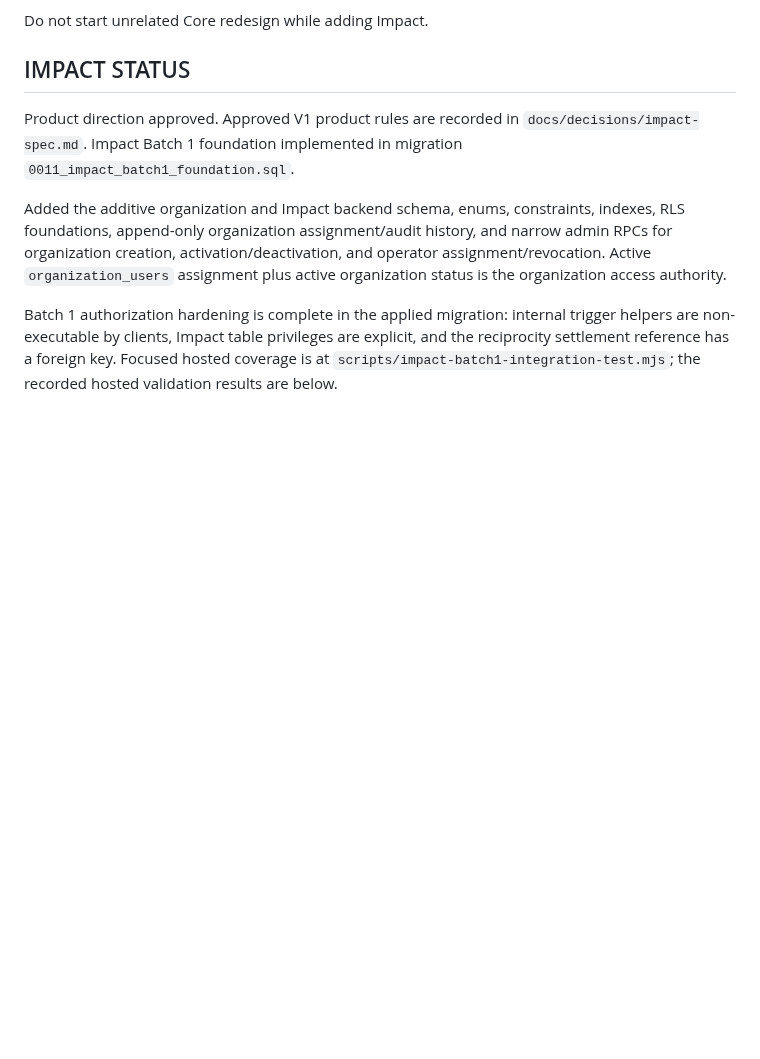
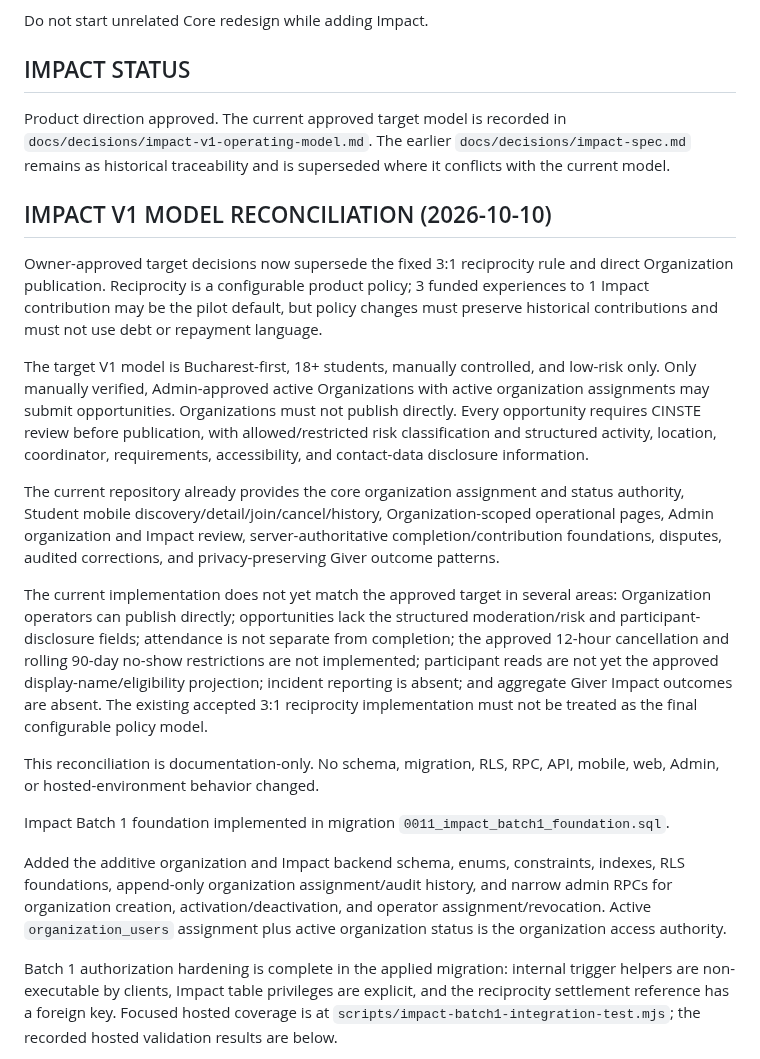
Before and after one commit to sametivon/cinste, a Markdown page: docs/current/current-state.md, the part around the change. GitHub-like rendering; blank space fills up the shorter version.

Commit message:
docs: lock Impact V1 operating model

```diff
--- a/docs/current/current-state.md
+++ b/docs/current/current-state.md
@@ -352,7 +352,46 @@ Do not start unrelated Core redesign while adding Impact.
 
 ## IMPACT STATUS
 Product direction approved.
-Approved V1 product rules are recorded in `docs/decisions/impact-spec.md`.
+The current approved target model is recorded in
+`docs/decisions/impact-v1-operating-model.md`. The earlier
+`docs/decisions/impact-spec.md` remains as historical traceability and is
+superseded where it conflicts with the current model.
+
+## IMPACT V1 MODEL RECONCILIATION (2026-10-10)
+
+Owner-approved target decisions now supersede the fixed 3:1 reciprocity rule
+and direct Organization publication. Reciprocity is a configurable product
+policy; 3 funded experiences to 1 Impact contribution may be the pilot
+default, but policy changes must preserve historical contributions and must not
+use debt or repayment language.
+
+The target V1 model is Bucharest-first, 18+ students, manually controlled, and
+low-risk only. Only manually verified, Admin-approved active Organizations
+with active organization assignments may submit opportunities. Organizations
+must not publish directly. Every opportunity requires CINSTE review before
+publication, with allowed/restricted risk classification and structured
+activity, location, coordinator, requirements, accessibility, and contact-data
+disclosure information.
+
+The current repository already provides the core organization assignment and
+status authority, Student mobile discovery/detail/join/cancel/history,
+Organization-scoped operational pages, Admin organization and Impact review,
+server-authoritative completion/contribution foundations, disputes, audited
+corrections, and privacy-preserving Giver outcome patterns.
+
+The current implementation does not yet match the approved target in several
+areas: Organization operators can publish directly; opportunities lack the
+structured moderation/risk and participant-disclosure fields; attendance is
+not separate from completion; the approved 12-hour cancellation and rolling
+90-day no-show restrictions are not implemented; participant reads are not yet
+the approved display-name/eligibility projection; incident reporting is
+absent; and aggregate Giver Impact outcomes are absent. The existing accepted
+3:1 reciprocity implementation must not be treated as the final configurable
+policy model.
+
+This reconciliation is documentation-only. No schema, migration, RLS, RPC,
+API, mobile, web, Admin, or hosted-environment behavior changed.
+
 Impact Batch 1 foundation implemented in migration `0011_impact_batch1_foundation.sql`.
 
 Added the additive organization and Impact backend schema, enums, constraints,
```
Also changed, not shown: docs/decisions/impact-spec.md (+7 -0 lines), docs/decisions/impact-v1-operating-model.md (added, +245 -0 lines).
